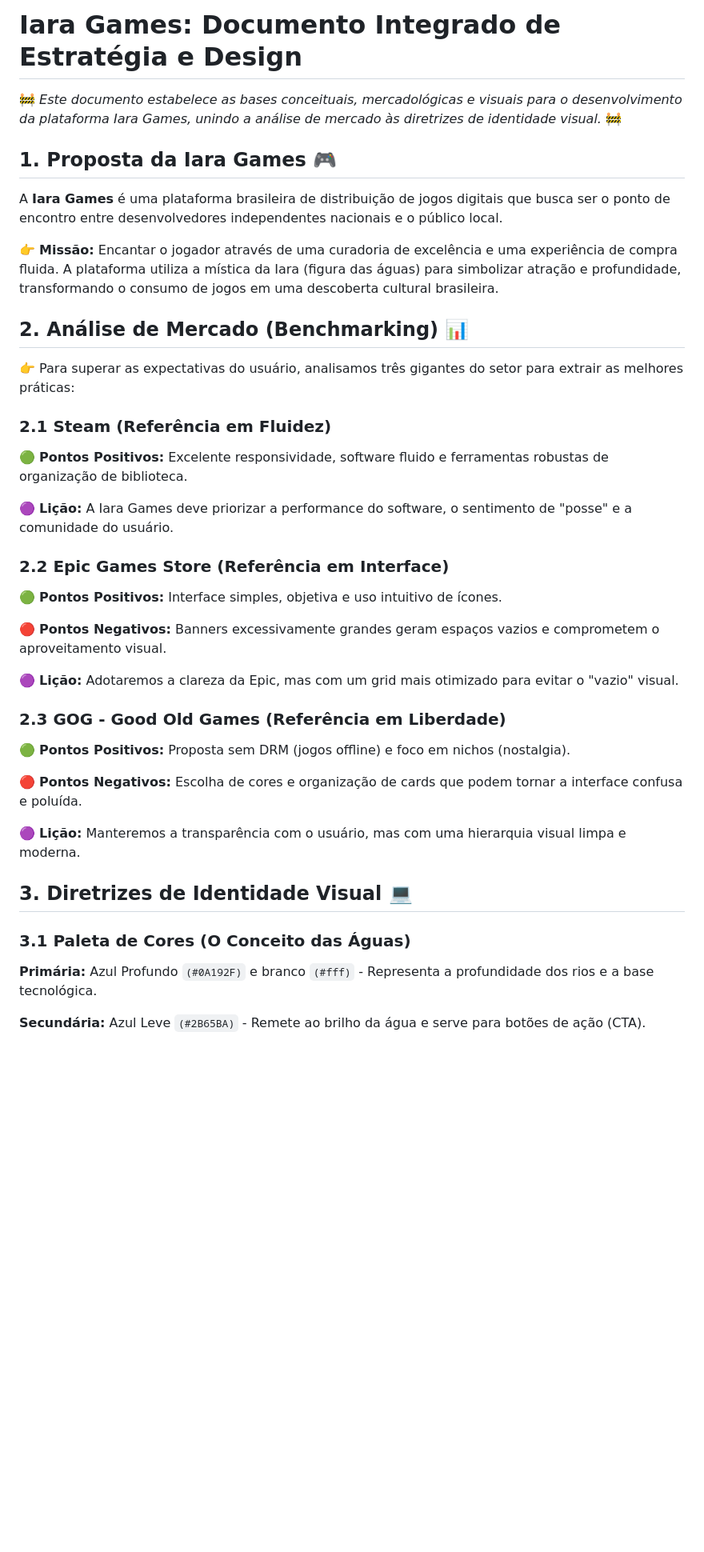
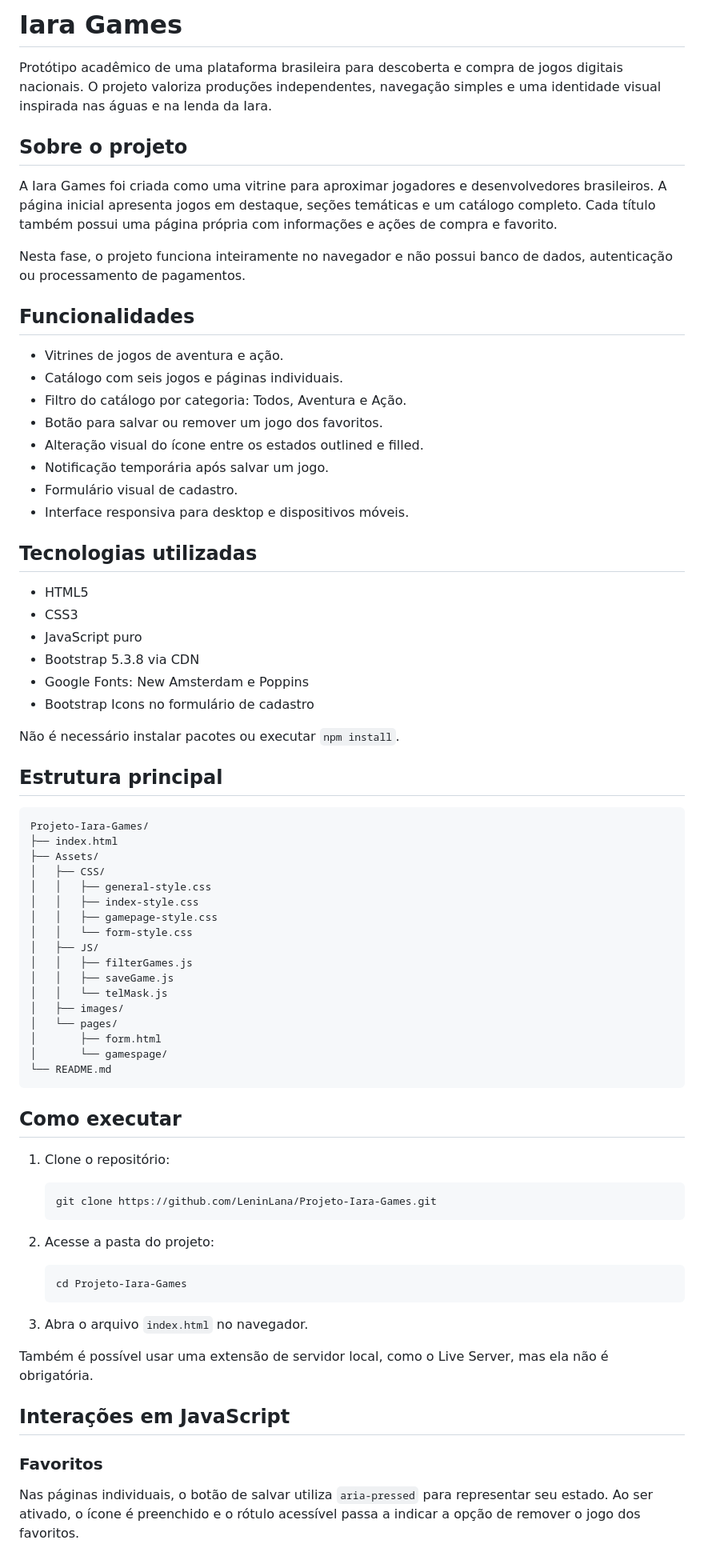
Before and after one commit to LeninLana/Projeto-Iara-Games, a Markdown page: README.md, the part around one of its changes. Shown at 80% size. GitHub-like rendering; blank space fills up the shorter version.

Commit message:
docs: atualiza README do projeto

````diff
--- a/README.md
+++ b/README.md
@@ -1,44 +1,78 @@
-# Iara Games: Documento Integrado de Estratégia e Design
+# Iara Games
 
-🚧 _Este documento estabelece as bases conceituais, mercadológicas e visuais para o desenvolvimento da plataforma Iara Games, unindo a análise de mercado às diretrizes de identidade visual._ 🚧
+Protótipo acadêmico de uma plataforma brasileira para descoberta e compra de jogos digitais nacionais. O projeto valoriza produções independentes, navegação simples e uma identidade visual inspirada nas águas e na lenda da Iara.
 
-## 1. Proposta da Iara Games 🎮
+## Sobre o projeto
 
-A **Iara Games** é uma plataforma brasileira de distribuição de jogos digitais que busca ser o ponto de encontro entre desenvolvedores independentes nacionais e o público local.
+A Iara Games foi criada como uma vitrine para aproximar jogadores e desenvolvedores brasileiros. A página inicial apresenta jogos em destaque, seções temáticas e um catálogo completo. Cada título também possui uma página própria com informações e ações de compra e favorito.
 
-👉 **Missão:** Encantar o jogador através de uma curadoria de excelência e uma experiência de compra fluida. A plataforma utiliza a mística da Iara (figura das águas) para simbolizar atração e profundidade, transformando o consumo de jogos em uma descoberta cultural brasileira.
+Nesta fase, o projeto funciona inteiramente no navegador e não possui banco de dados, autenticação ou processamento de pagamentos.
 
-## 2. Análise de Mercado (Benchmarking) 📊
+## Funcionalidades
 
-👉 Para superar as expectativas do usuário, analisamos três gigantes do setor para extrair as melhores práticas:
+- Vitrines de jogos de aventura e ação.
+- Catálogo com seis jogos e páginas individuais.
+- Filtro do catálogo por categoria: Todos, Aventura e Ação.
+- Botão para salvar ou remover um jogo dos favoritos.
+- Alteração visual do ícone entre os estados outlined e filled.
+- Notificação temporária após salvar um jogo.
+- Formulário visual de cadastro.
+- Interface responsiva para desktop e dispositivos móveis.
 
-### 2.1 Steam (Referência em Fluidez)
+## Tecnologias utilizadas
 
-🟢 **Pontos Positivos:** Excelente responsividade, software fluido e ferramentas robustas de organização de biblioteca.
+- HTML5
+- CSS3
+- JavaScript puro
+- Bootstrap 5.3.8 via CDN
+- Google Fonts: New Amsterdam e Poppins
+- Bootstrap Icons no formulário de cadastro
 
-🟣 **Lição:** A Iara Games deve priorizar a performance do software, o sentimento de "posse" e a comunidade do usuário.
+Não é necessário instalar pacotes ou executar `npm install`.
 
-### 2.2 Epic Games Store (Referência em Interface)
+## Estrutura principal
 
-🟢 **Pontos Positivos:** Interface simples, objetiva e uso intuitivo de ícones.
+```text
+Projeto-Iara-Games/
+├── index.html
+├── Assets/
+│   ├── CSS/
+│   │   ├── general-style.css
+│   │   ├── index-style.css
+│   │   ├── gamepage-style.css
+│   │   └── form-style.css
+│   ├── JS/
+│   │   ├── filterGames.js
+│   │   ├── saveGame.js
+│   │   └── telMask.js
+│   ├── images/
+│   └── pages/
+│       ├── form.html
+│       └── gamespage/
+└── README.md
+```
 
-🔴 **Pontos Negativos:** Banners excessivamente grandes geram espaços vazios e comprometem o aproveitamento visual.
+## Como executar
 
-🟣 **Lição:** Adotaremos a clareza da Epic, mas com um grid mais otimizado para evitar o "vazio" visual.
+1. Clone o repositório:
 
-### 2.3 GOG - Good Old Games (Referência em Liberdade)
+   ```bash
+   git clone https://github.com/LeninLana/Projeto-Iara-Games.git
+   ```
 
-🟢 **Pontos Positivos:** Proposta sem DRM (jogos offline) e foco em nichos (nostalgia).
+2. Acesse a pasta do projeto:
 
-🔴 **Pontos Negativos:** Escolha de cores e organização de cards que podem tornar a interface confusa e poluída.
+   ```bash
+   cd Projeto-Iara-Games
+   ```
 
-🟣 **Lição:** Manteremos a transparência com o usuário, mas com uma hierarquia visual limpa e moderna.
+3. Abra o arquivo `index.html` no navegador.
 
-## 3. Diretrizes de Identidade Visual 💻
+Também é possível usar uma extensão de servidor local, como o Live Server, mas ela não é obrigatória.
 
-### 3.1 Paleta de Cores (O Conceito das Águas)
+## Interações em JavaScript
 
-**Primária:** Azul Profundo `(#0A192F)` e branco `(#fff)` - Representa a profundidade dos rios e a base tecnológica.
+### Favoritos
 
-**Secundária:** Azul Leve `(#2B65BA)` - Remete ao brilho da água e serve para botões de ação (CTA).
+Nas páginas individuais, o botão de salvar utiliza `aria-pressed` para representar seu estado. Ao ser ativado, o ícone é preenchido e o rótulo acessível passa a indicar a opção de remover o jogo dos favoritos.
 
````
Also changed, not shown: other parts of README.md (+13 -19 lines).
